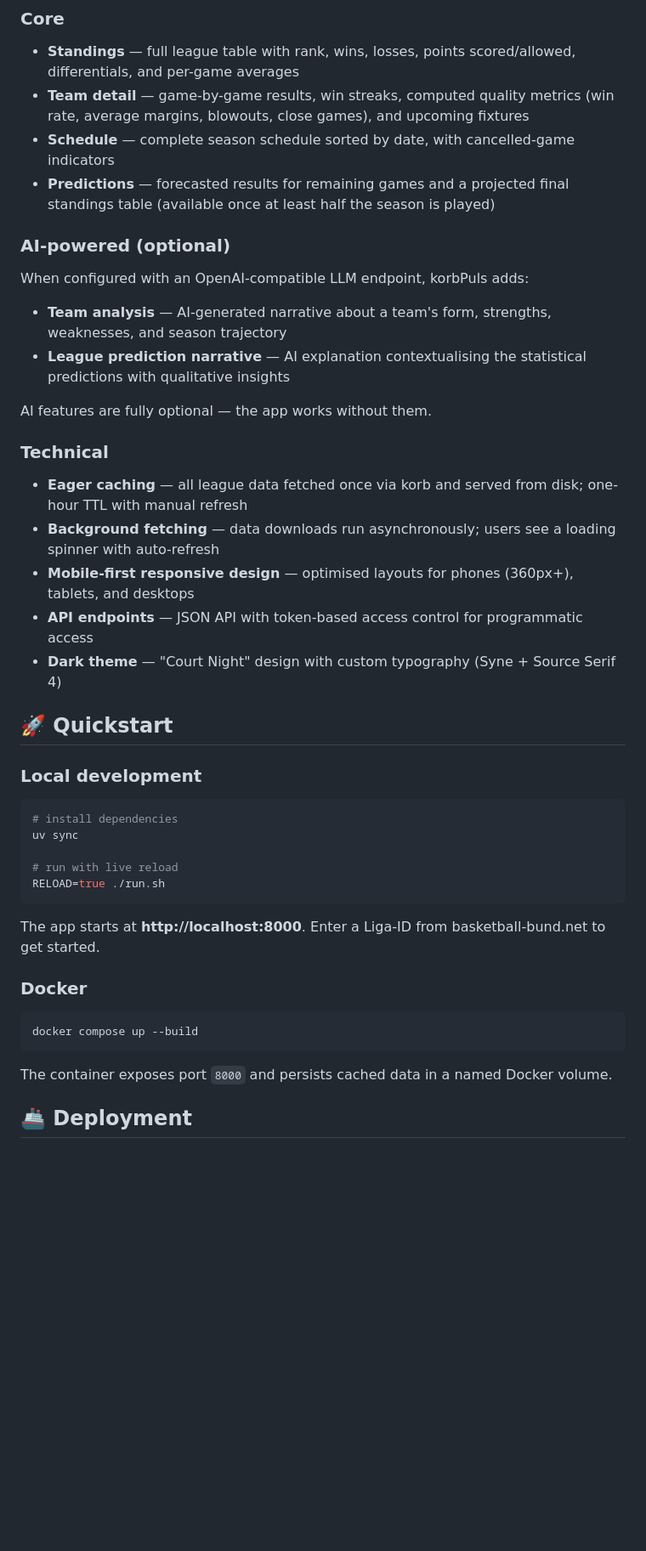
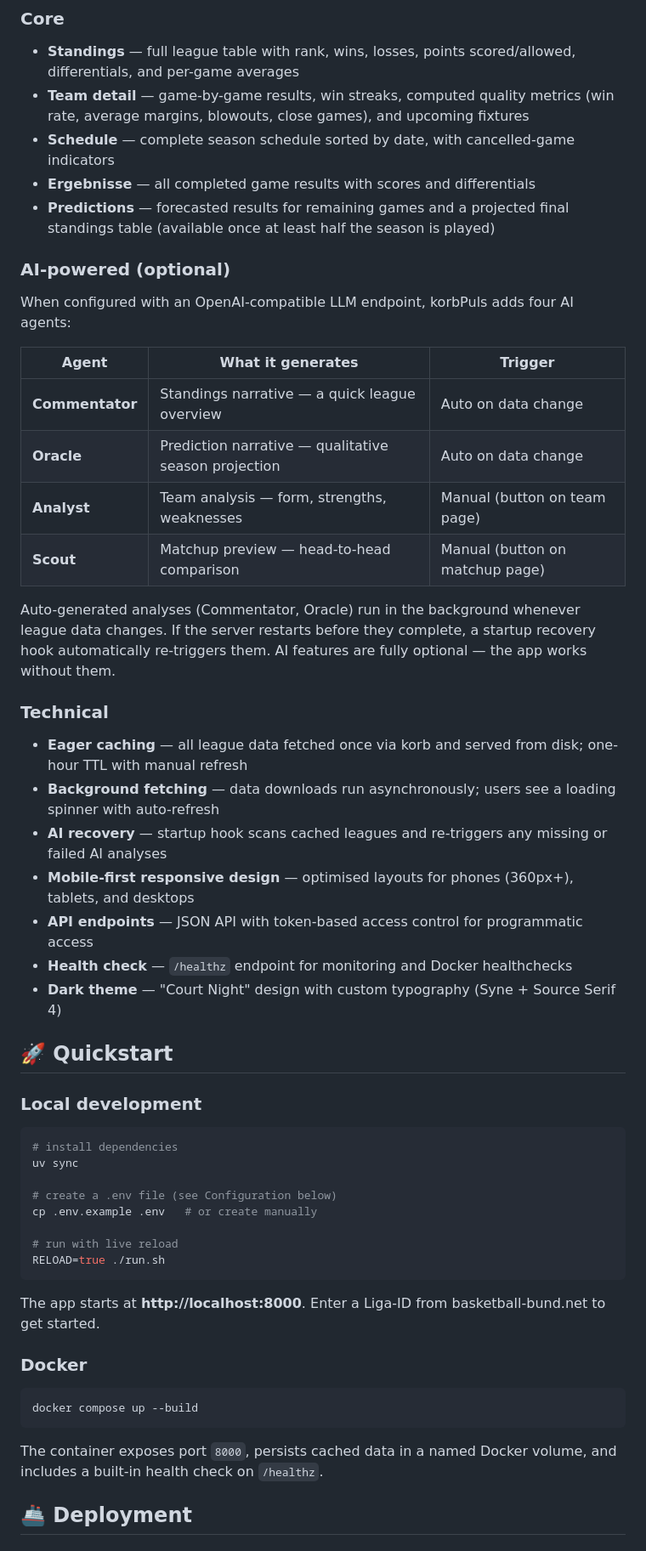
Before and after one commit to malvavisc0/korbpuls, a Markdown page: README.md, the part around one of its changes. Shown at 85% size. Rendered like a GitHub page; blank space fills up the shorter version.

````diff
--- a/README.md
+++ b/README.md
@@ -14,23 +17,33 @@ clean, browsable HTML pages — optimised for both desktop and mobile.
 - **Standings** — full league table with rank, wins, losses, points scored/allowed, differentials, and per-game averages
 - **Team detail** — game-by-game results, win streaks, computed quality metrics (win rate, average margins, blowouts, close games), and upcoming fixtures
 - **Schedule** — complete season schedule sorted by date, with cancelled-game indicators
+- **Ergebnisse** — all completed game results with scores and differentials
 - **Predictions** — forecasted results for remaining games and a projected final standings table (available once at least half the season is played)
 
 ### AI-powered (optional)
 
-When configured with an OpenAI-compatible LLM endpoint, korbPuls adds:
+When configured with an OpenAI-compatible LLM endpoint, korbPuls adds four AI agents:
 
-- **Team analysis** — AI-generated narrative about a team's form, strengths, weaknesses, and season trajectory
-- **League prediction narrative** — AI explanation contextualising the statistical predictions with qualitative insights
+| Agent | What it generates | Trigger |
+|---|---|---|
+| **Commentator** | Standings narrative — a quick league overview | Auto on data change |
+| **Oracle** | Prediction narrative — qualitative season projection | Auto on data change |
+| **Analyst** | Team analysis — form, strengths, weaknesses | Manual (button on team page) |
+| **Scout** | Matchup preview — head-to-head comparison | Manual (button on matchup page) |
 
-AI features are fully optional — the app works without them.
+Auto-generated analyses (Commentator, Oracle) run in the background whenever
+league data changes. If the server restarts before they complete, a startup
+recovery hook automatically re-triggers them. AI features are fully optional —
+the app works without them.
 
 ### Technical
 
 - **Eager caching** — all league data fetched once via korb and served from disk; one-hour TTL with manual refresh
 - **Background fetching** — data downloads run asynchronously; users see a loading spinner with auto-refresh
+- **AI recovery** — startup hook scans cached leagues and re-triggers any missing or failed AI analyses
 - **Mobile-first responsive design** — optimised layouts for phones (360px+), tablets, and desktops
 - **API endpoints** — JSON API with token-based access control for programmatic access
+- **Health check** — `/healthz` endpoint for monitoring and Docker healthchecks
 - **Dark theme** — "Court Night" design with custom typography (Syne + Source Serif 4)
 
 ## 🚀 Quickstart
@@ -40,6 +53,9 @@ AI features are fully optional — the app works without them.
 ```bash
 # install dependencies
 uv sync
+
+# create a .env file (see Configuration below)
+cp .env.example .env   # or create manually
 
 # run with live reload
 RELOAD=true ./run.sh
@@ -53,7 +69,8 @@ The app starts at **http://localhost:8000**. Enter a Liga-ID from basketball-bun
 docker compose up --build
 ```
 
-The container exposes port `8000` and persists cached data in a named Docker volume.
+The container exposes port `8000`, persists cached data in a named Docker volume,
+and includes a built-in health check on `/healthz`.
 
 ## 🚢 Deployment
 
````
Also changed, not shown: other parts of README.md (+16 -7 lines).
